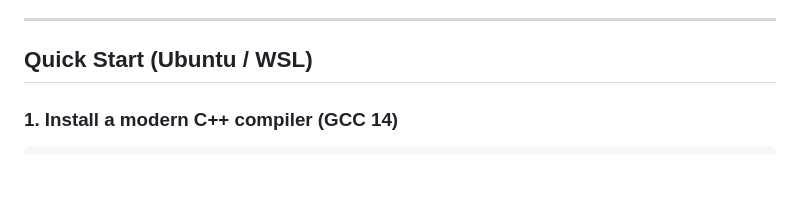
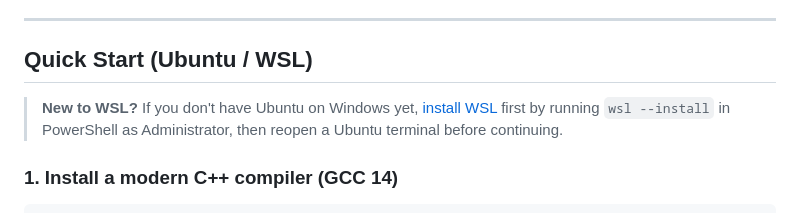
Before and after one commit to jespergran98/prime-line-cover, a Markdown page: README.md, the part around the change. Drawn GitHub-style; blank space fills up the shorter version.

Commit message:
new WSL note

```diff
--- a/README.md
+++ b/README.md
@@ -76,6 +76,8 @@ The paper [`incremental_exact_solver_for_minimum_line_cover_of_prime_points.pdf`
 ---
 
 ## Quick Start (Ubuntu / WSL)
+
+> **New to WSL?** If you don't have Ubuntu on Windows yet, [install WSL](https://learn.microsoft.com/en-us/windows/wsl/install) first by running `wsl --install` in PowerShell as Administrator, then reopen a Ubuntu terminal before continuing.
 
 ### 1. Install a modern C++ compiler (GCC 14)
 
```
